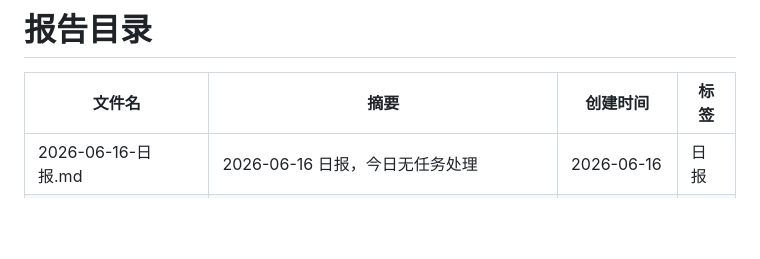
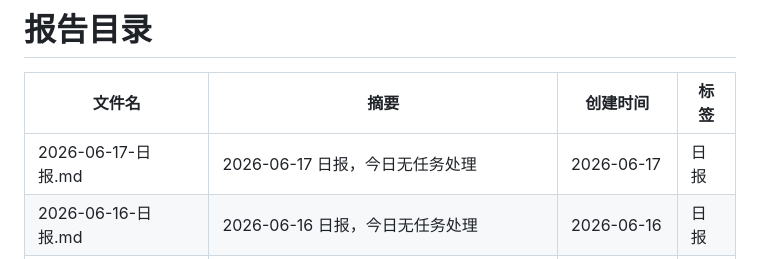
Before and after one commit to walkingjohnny/ai-workbench, a Markdown page: reports/README.md, the part around one of its changes. Drawn GitHub-style; blank space fills up the shorter version.

Commit message:
report: 2026-06-17 日报
Co-Authored-By: Claude Sonnet 4.6 <noreply@anthropic.com>

```diff
--- a/reports/README.md
+++ b/reports/README.md
@@ -7,6 +7,7 @@ updated: 2026-06-16
 
 | 文件名 | 摘要 | 创建时间 | 标签 |
 |--------|------|----------|------|
+| 2026-06-17-日报.md | 2026-06-17 日报，今日无任务处理 | 2026-06-17 | 日报 |
 | 2026-06-16-日报.md | 2026-06-16 日报，今日无任务处理 | 2026-06-16 | 日报 |
 | 2026-06-15-日报.md | 2026-06-15 日报，今日无任务处理 | 2026-06-15 | 日报 |
 | 2026-06-14-日报.md | 2026-06-14 日报，今日无任务处理 | 2026-06-14 | 日报 |
```
Also changed, not shown: other parts of reports/README.md (+1 -1 lines), reports/2026-06-17-日报.md (added, +16 -0 lines).
